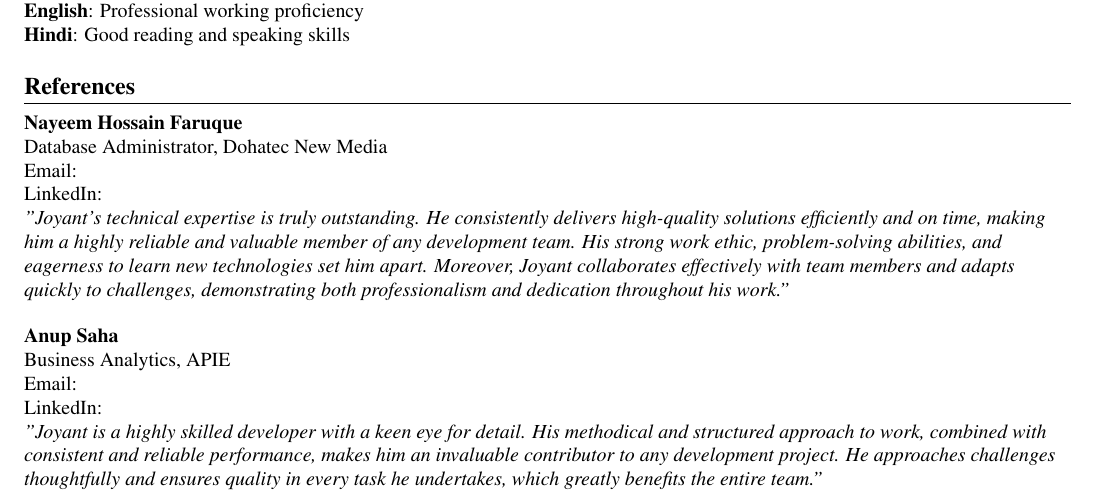
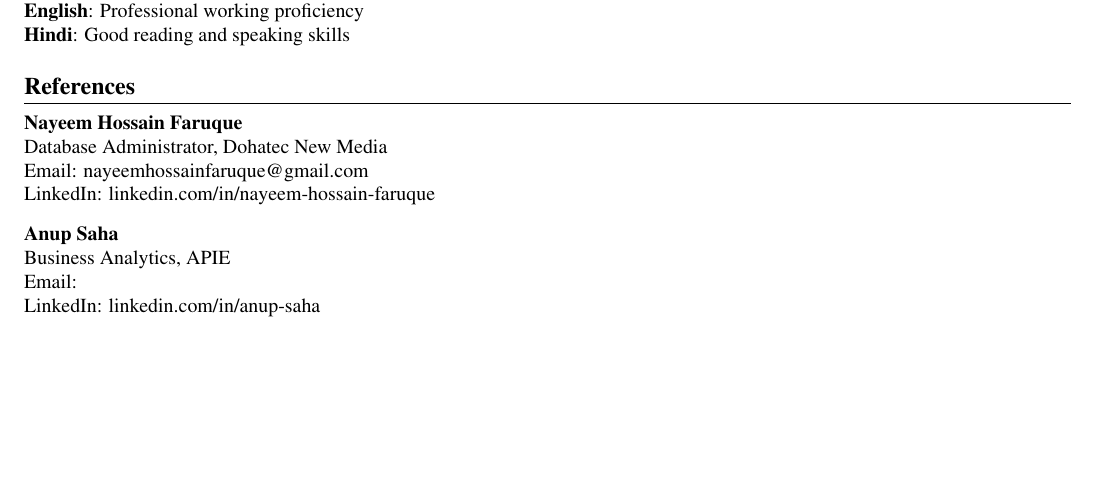
Before and after one commit to joyant-s-g-j/Resume-By-LaTex, a LaTeX CV (Joyant_CV.tex): part of page 2 of 2, cut so that both start at the same text, the shorter picture padded with empty space. Compiled offline with pdfLaTeX.

Commit message:
added references

```diff
--- a/Joyant_CV.tex
+++ b/Joyant_CV.tex
@@ -230,17 +230,15 @@ Dhaka, Bangladesh \\ \vspace{1pt}
     \item \small{
         \textbf{Nayeem Hossain Faruque} \\
         Database Administrator, Dohatec New Media \\
-        Email:  \\
-        LinkedIn:  \\
-        \textit{"Joyant's technical expertise is truly outstanding. He consistently delivers high-quality solutions efficiently and on time, making him a highly reliable and valuable member of any development team. His strong work ethic, problem-solving abilities, and eagerness to learn new technologies set him apart. Moreover, Joyant collaborates effectively with team members and adapts quickly to challenges, demonstrating both professionalism and dedication throughout his work."}
+        Email:  nayeemhossainfaruque@gmail.com \\
+        LinkedIn:  \href{https://www.linkedin.com/in/nayeem-hossain-faruque-4a3865294/}{linkedin.com/in/nayeem-hossain-faruque}\\
     }
     \vspace{5pt}
     \item \small{
         \textbf{Anup Saha} \\
         Business Analytics, APIE \\
         Email:  \\
-        LinkedIn:  \\
-        \textit{"Joyant is a highly skilled developer with a keen eye for detail. His methodical and structured approach to work, combined with consistent and reliable performance, makes him an invaluable contributor to any development project. He approaches challenges thoughtfully and ensures quality in every task he undertakes, which greatly benefits the entire team."}
+        LinkedIn: \href{https://www.linkedin.com/in/anup-saha-31589816a/}{linkedin.com/in/anup-saha} \\
     }
     \end{itemize}
 
```
Also changed, not shown: Joyant_CV.pdf.
